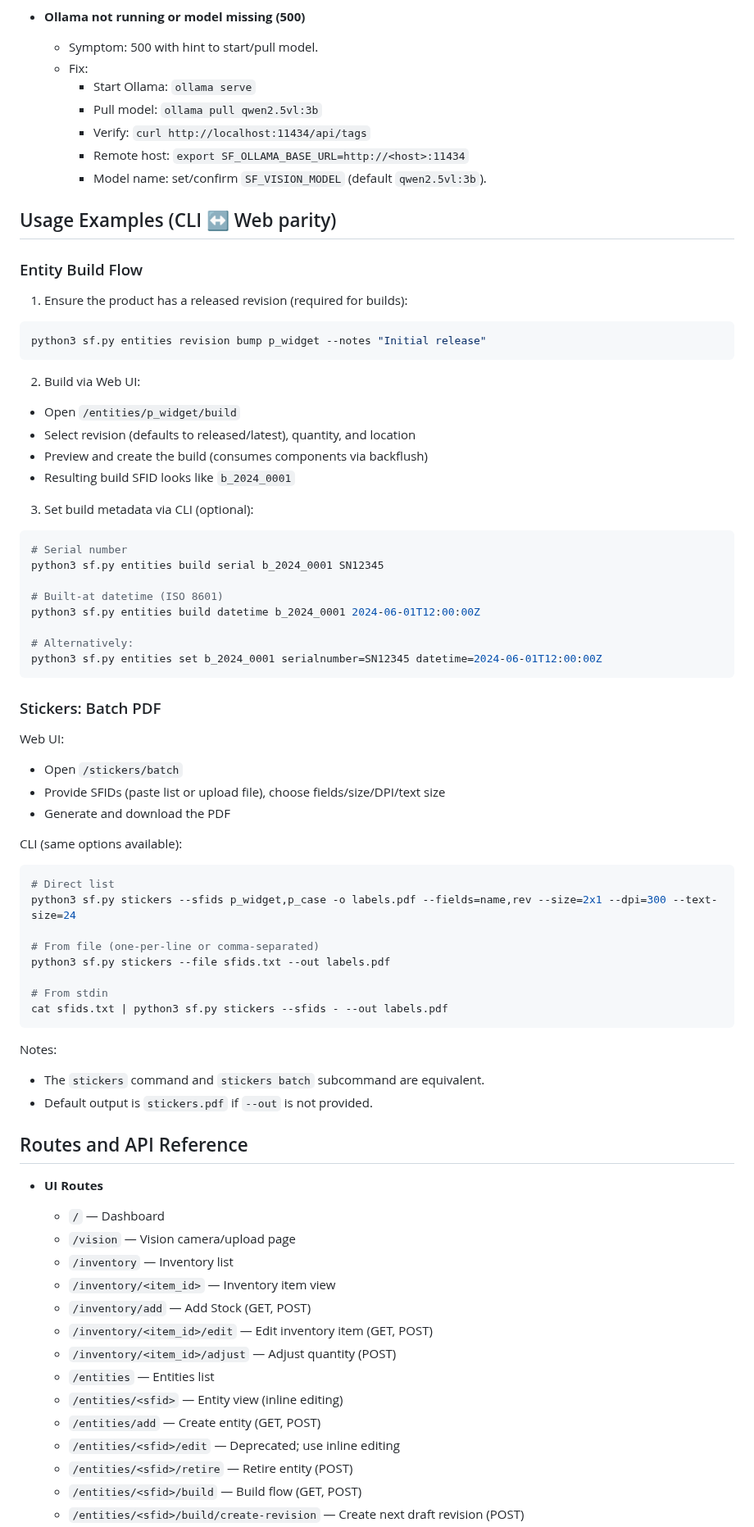
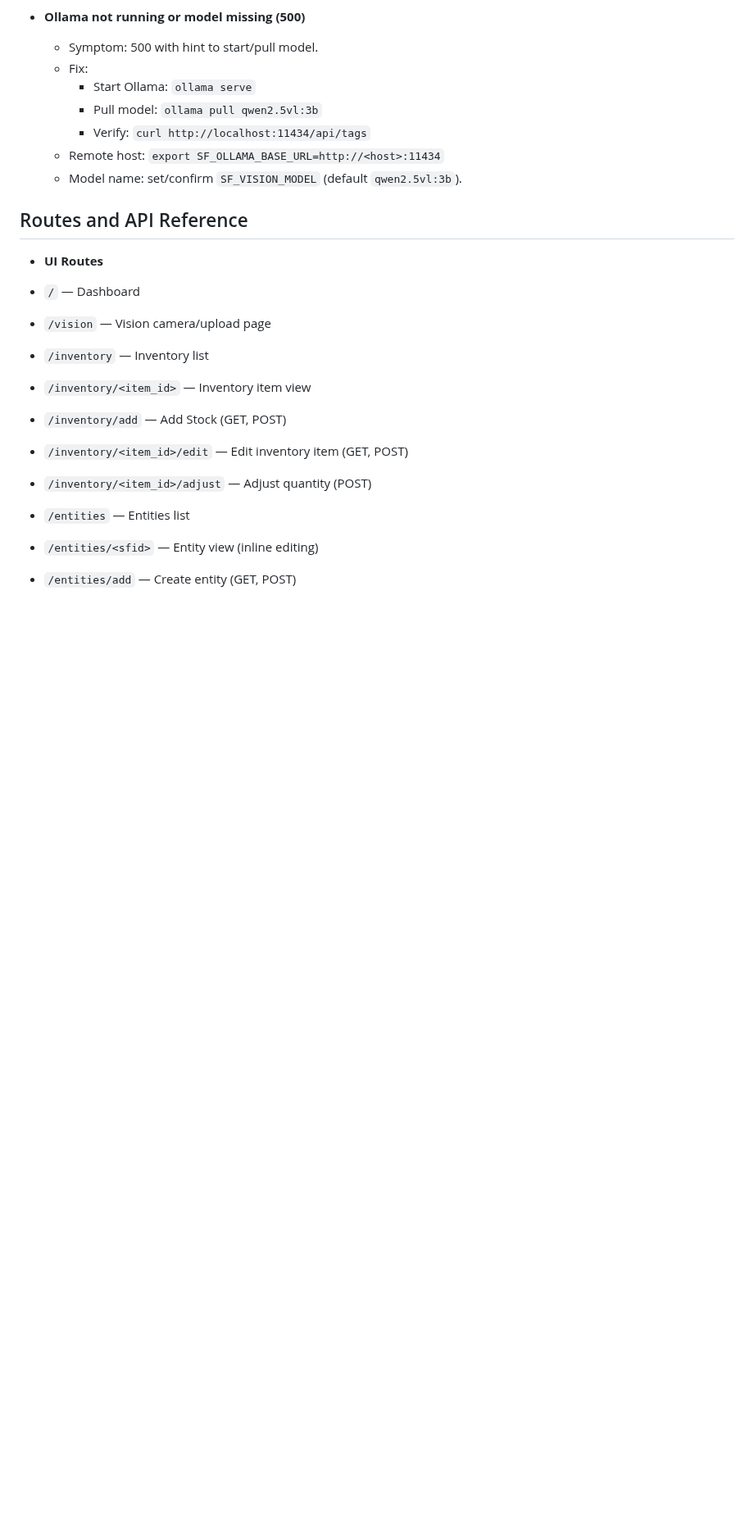
Before and after one commit to yusufm/smallfactory, a Markdown page: web/README.md, the part around the change. Shown at 82% size. Rendered like a GitHub page; blank space fills up the shorter version.

Commit message:
docs: update READMEs with correct CLI path and simplify web docs

````diff
--- a/web/README.md
+++ b/web/README.md
@@ -193,68 +193,12 @@ If you see an error, ensure Ollama is running and the model is pulled. You can a
     - Start Ollama: `ollama serve`
     - Pull model: `ollama pull qwen2.5vl:3b`
     - Verify: `curl http://localhost:11434/api/tags`
-    - Remote host: `export SF_OLLAMA_BASE_URL=http://<host>:11434`
-    - Model name: set/confirm `SF_VISION_MODEL` (default `qwen2.5vl:3b`).
-
-## Usage Examples (CLI ↔ Web parity)
-
-### Entity Build Flow
-
-1) Ensure the product has a released revision (required for builds):
-
-```bash
-python3 sf.py entities revision bump p_widget --notes "Initial release"
-```
-
-2) Build via Web UI:
-
-- Open `/entities/p_widget/build`
-- Select revision (defaults to released/latest), quantity, and location
-- Preview and create the build (consumes components via backflush)
-- Resulting build SFID looks like `b_2024_0001`
-
-3) Set build metadata via CLI (optional):
-
-```bash
-# Serial number
-python3 sf.py entities build serial b_2024_0001 SN12345
-
-# Built-at datetime (ISO 8601)
-python3 sf.py entities build datetime b_2024_0001 2024-06-01T12:00:00Z
-
-# Alternatively:
-python3 sf.py entities set b_2024_0001 serialnumber=SN12345 datetime=2024-06-01T12:00:00Z
-```
-
-### Stickers: Batch PDF
-
-Web UI:
-
-- Open `/stickers/batch`
-- Provide SFIDs (paste list or upload file), choose fields/size/DPI/text size
-- Generate and download the PDF
-
-CLI (same options available):
-
-```bash
-# Direct list
-python3 sf.py stickers --sfids p_widget,p_case -o labels.pdf --fields=name,rev --size=2x1 --dpi=300 --text-size=24
-
-# From file (one-per-line or comma-separated)
-python3 sf.py stickers --file sfids.txt --out labels.pdf
-
-# From stdin
-cat sfids.txt | python3 sf.py stickers --sfids - --out labels.pdf
-```
-
-Notes:
-
-- The `stickers` command and `stickers batch` subcommand are equivalent.
-- Default output is `stickers.pdf` if `--out` is not provided.
+  - Remote host: `export SF_OLLAMA_BASE_URL=http://<host>:11434`
+  - Model name: set/confirm `SF_VISION_MODEL` (default `qwen2.5vl:3b`).
 
 ## Routes and API Reference
 
-- **UI Routes**
+  - **UI Routes**
   - `/` — Dashboard
   - `/vision` — Vision camera/upload page
   - `/inventory` — Inventory list
````
Also changed, not shown: README.md (+3 -3 lines).
